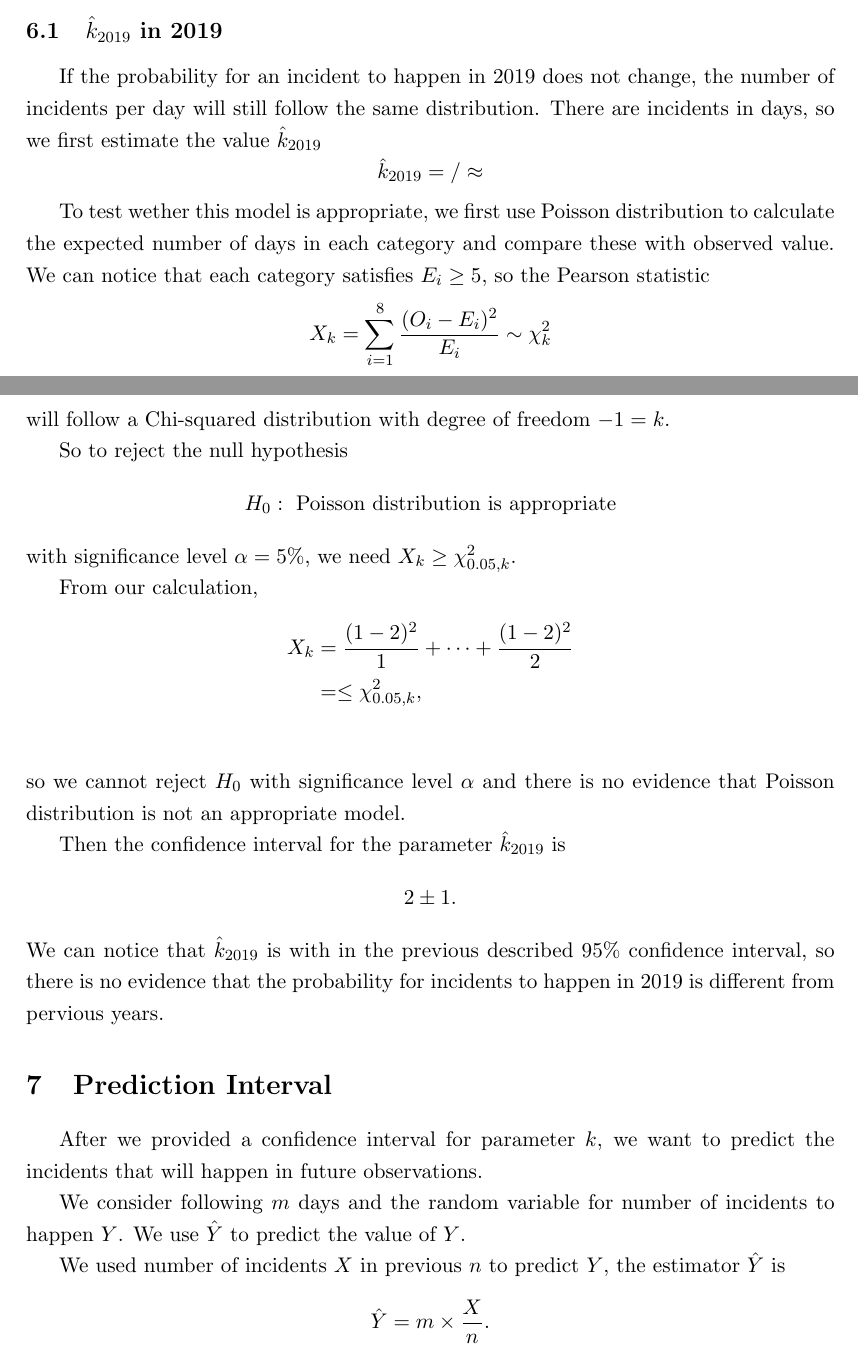
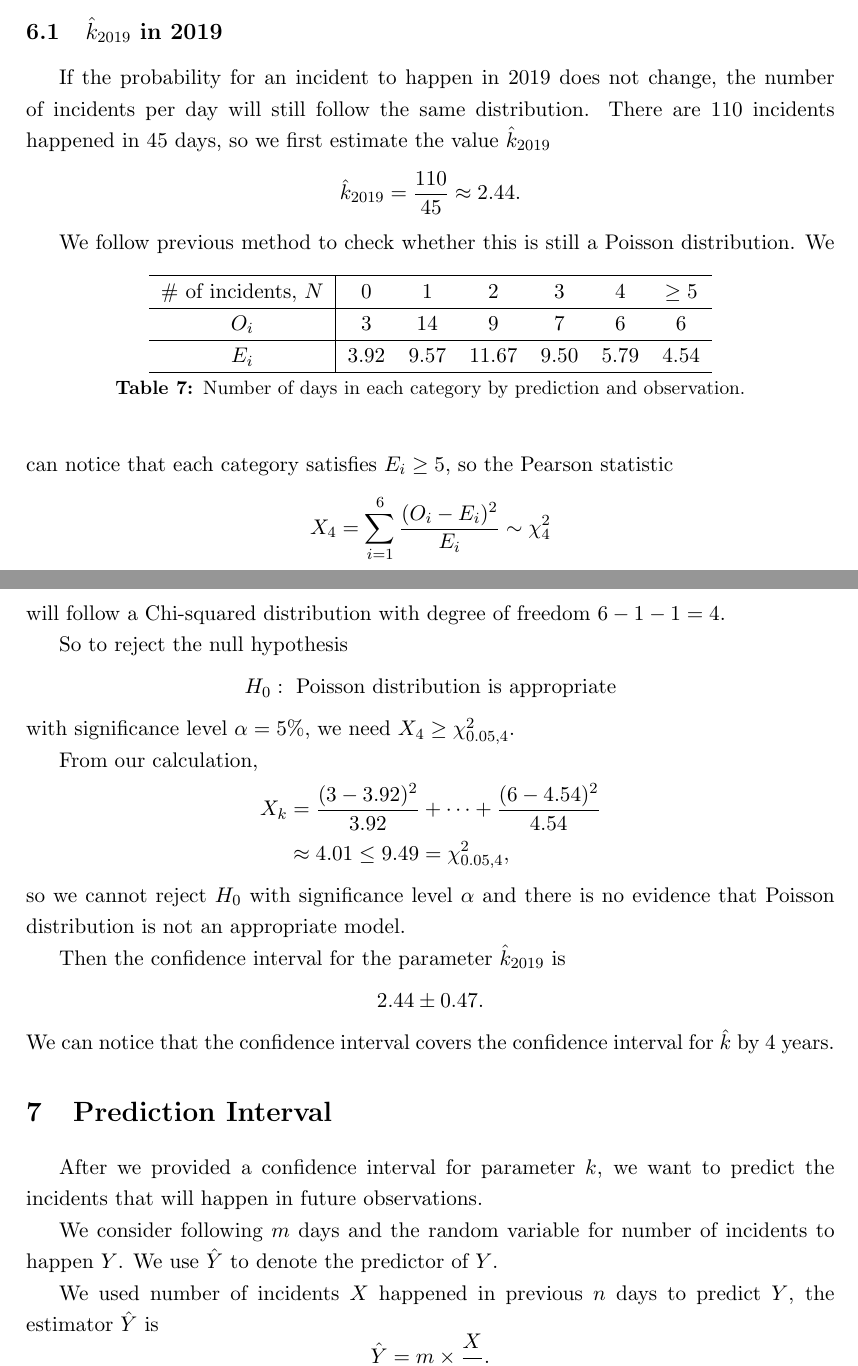
Before and after one commit to cryscan/ve401-project-2, a LaTeX paper (main.tex): two parts of pages 16 and 17 of 18, joined at a grey line, cut so that both start at the same text. Compiled offline with pdfLaTeX.

Commit message:
Update confidence interval section.

```diff
--- a/main.tex
+++ b/main.tex
@@ -516,53 +518,55 @@ From the data from 2015 to 2018, we have 3943 incidents in 1461 days, so $\bar{X
 \end{equation*}
 
 \subsection{$\hat{k}_{2019}$ in 2019}
-If the probability for an incident to happen in 2019 does not change, the number of incidents per day will still follow the same distribution. There are incidents in days, so we first estimate the value $\hat{k}_{2019}$
+If the probability for an incident to happen in 2019 does not change, the number of incidents per day will still follow the same distribution. There are 110 incidents happened in 45 days, so we first estimate the value $\hat{k}_{2019}$
 \begin{equation*}
-	\hat{k}_{2019} = / \approx
+	\hat{k}_{2019} = \frac{110}{45} \approx 2.44.
 \end{equation*}
 
-To test wether this model is appropriate, we first use Poisson distribution to calculate the expected number of days in each category and compare these with observed value.
-\iffalse
+We follow previous method to check whether this is still a Poisson distribution.
 \begin{table}[htbp]
 	\centering
-	\begin{tabular}{}
-		\# of incidents, $N$ & \\
-		$O_{i}$ & \\
-		$E_{i}$ & \\
+	\begin{tabular}{c|cccccccc}
+		\hline
+		\# of incidents, $N$ & 0 & 1 & 2 & 3 & 4 & $\geq 5$\\
+		\hline
+		$O_{i}$ & 3 & 14 & 9 & 7 & 6 & 6\\
+		\hline
+		$E_{i}$ & 3.92 & 9.57 & 11.67 & 9.50 & 5.79 & 4.54\\
+		\hline
 	\end{tabular}
 	\caption{Number of days in each category by prediction and observation.}
 \end{table}
-\fi
 We can notice that each category satisfies $E_{i} \geq 5$, so the Pearson statistic
 \begin{equation*}
-X_{k} = \sum_{i = 1}^{8}\frac{(O_{i}-E_{i})^{2}}{E_{i}} \sim \chi^{2}_{k}
+X_{4} = \sum_{i = 1}^{6}\frac{(O_{i}-E_{i})^{2}}{E_{i}} \sim \chi^{2}_{4}
 \end{equation*}
-will follow a Chi-squared distribution with degree of freedom $-1 = k$.
+will follow a Chi-squared distribution with degree of freedom $6-1-1 = 4$.
 
 So to reject the null hypothesis
 \begin{equation*}
 	H_{0}:\text{ Poisson distribution is appropriate}
 \end{equation*}
-with significance level $\alpha = 5\%$, we need $X_{k} \geq \chi^{2}_{0.05,k}$.
+with significance level $\alpha = 5\%$, we need $X_{4} \geq \chi^{2}_{0.05,4}$.
 
 From our calculation,
 \begin{align*}
-	X_{k} &= \frac{(1-2)^{2}}{1}+\cdots+\frac{(1-2)^{2}}{2}\\
-	&=  \leq \chi^{2}_{0.05,k},\\
+	X_{k} &= \frac{(3-3.92)^{2}}{3.92}+\cdots+\frac{(6-4.54)^{2}}{4.54}\\
+	&\approx 4.01 \leq 9.49  = \chi^{2}_{0.05,4},
 \end{align*}
 so we cannot reject $H_{0}$ with significance level $\alpha$ and there is no evidence that Poisson distribution is not an appropriate model.
 
 Then the confidence interval for the parameter $\hat{k}_{2019}$ is
 \begin{equation*}
-	2 \pm 1.
+	2.44 \pm 0.47.
 \end{equation*}
-We can notice that $\hat{k}_{2019}$ is with in the previous described 95\% confidence interval, so there is no evidence that the probability for incidents to happen in 2019 is different from pervious years.
+We can notice that the confidence interval covers the confidence interval for $\hat{k}$ by 4 years.
 \section{Prediction Interval}
 After we provided a confidence interval for parameter $k$, we want to predict the incidents that will happen in future observations.
 
-We consider following $m$ days and the random variable for number of incidents to happen $Y$. We use $\hat{Y}$ to predict the value of $Y$.
+We consider following $m$ days and the random variable for number of incidents to happen $Y$. We use $\hat{Y}$ to denote the predictor of $Y$.
 
-We used number of incidents $X$ in previous $n$ to predict $Y$, the estimator $\hat{Y}$ is
+We used number of incidents $X$ happened in previous $n$ days to predict $Y$, the estimator $\hat{Y}$ is
 \begin{equation*}
 \hat{Y} = m \times \frac{X}{n}.
 \end{equation*}
```
Also changed, not shown: main.tex (50 more changed lines).
